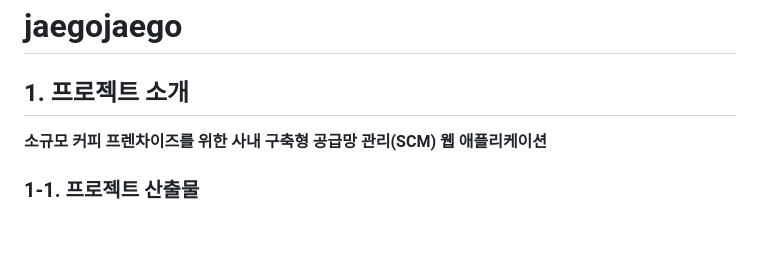
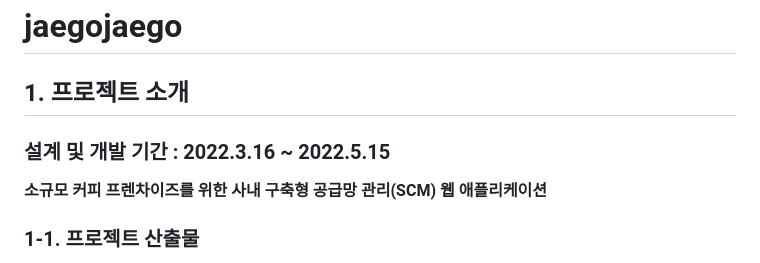
Before and after one commit to myrhymetree/jaegojaego, a Markdown page: README.md, the part around the change. Drawn GitHub-style; blank space fills up the shorter version.

```diff
--- a/README.md
+++ b/README.md
@@ -1,6 +1,7 @@
 # jaegojaego
 
 ## 1. 프로젝트 소개
+### 설계 및 개발 기간 : 2022.3.16 ~ 2022.5.15
 **소규모 커피 프렌차이즈를 위한 사내 구축형 공급망 관리(SCM) 웹 애플리케이션**
 ### 1-1. 프로젝트 산출물
 <img width="1059" alt="image" src="https://github.com/myrhymetree/jaegojaego/assets/94158097/feb19bef-878d-4c09-9ced-4690c60bd989">
```
